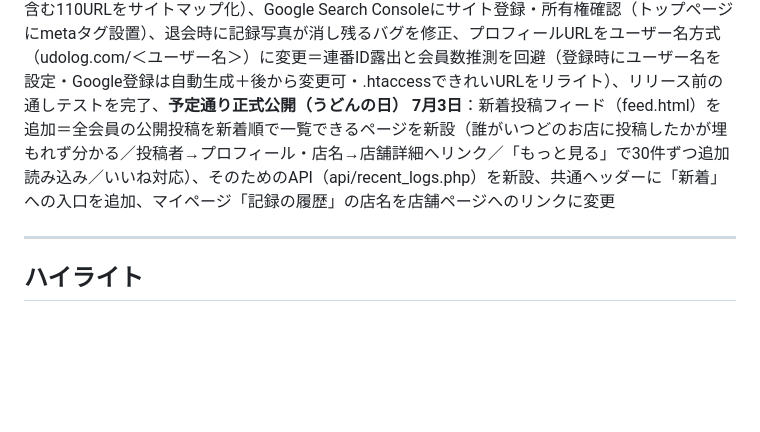
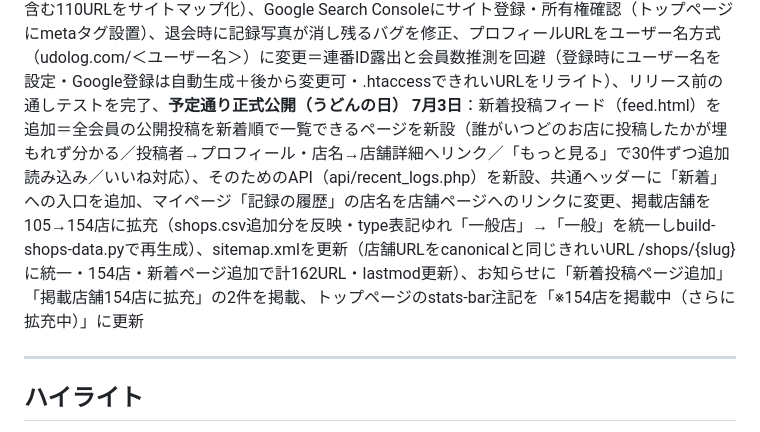
Before and after one commit to Akihiko13/udonlog, a Markdown page: DEVLOG.md, the part around the change. Drawn GitHub-style; blank space fills up the shorter version.

Commit message:
DEVLOG: 7/3午後分（店舗154拡充・sitemap更新・お知らせ・stats-bar）を追記
Co-Authored-By: Claude Opus 4.8 <noreply@anthropic.com>

```diff
--- a/DEVLOG.md
+++ b/DEVLOG.md
@@ -25,7 +25,7 @@
 **6月30日**：イメージカラーのアクセシビリティ改善（ボタン・本文リンクを#8A5510に統一してWCAG AA達成）、達成バッジを4軸・25種に再設計（香川約500軒を前提に広さ/深さ/行動/エリア軸へ拡充）、記録ページの公開設定の絵文字をTablerアイコンに統一（🌐→ti-world / 🔒→ti-lock）、非公開記録はバッジ・制覇率などの公開集計に反映されない旨の注意書きを追加、バッジ絵文字を内容に合うものへ修正＋カテゴリ別セクション表示に変更、空状態4箇所にマスコット「うどまる」（しょんぼり表情のSVG）を追加、コンテンツ画像を images/ フォルダに整理して全ページの参照を更新
 **7月1日**：お知らせに6/29〜6/30分の抜け（記録の編集・いいね機能・バッジ再設計・非公開注意書き）を追記、トップページのstats-barを「523店を網羅予定（※少しずつ掲載数を増やしています）」に修正・「食べたうどんを記録」に文言変更、公式Xアカウント（@udolog_com）を開設し全ページのtwitter:siteタグおよびフッターリンクを更新
 **7月2日**：管理ダッシュボード（admin.php）を追加＝会員数・記録数・登録推移をパスワード保護で確認（パスワードはconfig.php管理・noindex）、公開範囲「自分のみ」時の集計反映を全APIで検証（マイページは全記録／公開プロフィール・みんなの投稿は公開のみ、で正しく動作を確認）、robots.txt と sitemap.xml を追加（api・uploadsをクロール除外／営業中103店を含む110URLをサイトマップ化）、Google Search Consoleにサイト登録・所有権確認（トップページにmetaタグ設置）、退会時に記録写真が消し残るバグを修正、プロフィールURLをユーザー名方式（udolog.com/＜ユーザー名＞）に変更＝連番ID露出と会員数推測を回避（登録時にユーザー名を設定・Google登録は自動生成＋後から変更可・.htaccessできれいURLをリライト）、リリース前の通しテストを完了、**予定通り正式公開（うどんの日）**
-**7月3日**：新着投稿フィード（feed.html）を追加＝全会員の公開投稿を新着順で一覧できるページを新設（誰がいつどのお店に投稿したかが埋もれず分かる／投稿者→プロフィール・店名→店舗詳細へリンク／「もっと見る」で30件ずつ追加読み込み／いいね対応）、そのためのAPI（api/recent_logs.php）を新設、共通ヘッダーに「新着」への入口を追加、マイページ「記録の履歴」の店名を店舗ページへのリンクに変更
+**7月3日**：新着投稿フィード（feed.html）を追加＝全会員の公開投稿を新着順で一覧できるページを新設（誰がいつどのお店に投稿したかが埋もれず分かる／投稿者→プロフィール・店名→店舗詳細へリンク／「もっと見る」で30件ずつ追加読み込み／いいね対応）、そのためのAPI（api/recent_logs.php）を新設、共通ヘッダーに「新着」への入口を追加、マイページ「記録の履歴」の店名を店舗ページへのリンクに変更、掲載店舗を105→154店に拡充（shops.csv追加分を反映・type表記ゆれ「一般店」→「一般」を統一しbuild-shops-data.pyで再生成）、sitemap.xmlを更新（店舗URLをcanonicalと同じきれいURL /shops/{slug} に統一・154店・新着ページ追加で計162URL・lastmod更新）、お知らせに「新着投稿ページ追加」「掲載店舗154店に拡充」の2件を掲載、トップページのstats-bar注記を「※154店を掲載中（さらに拡充中）」に更新
 
 ---
 
```
